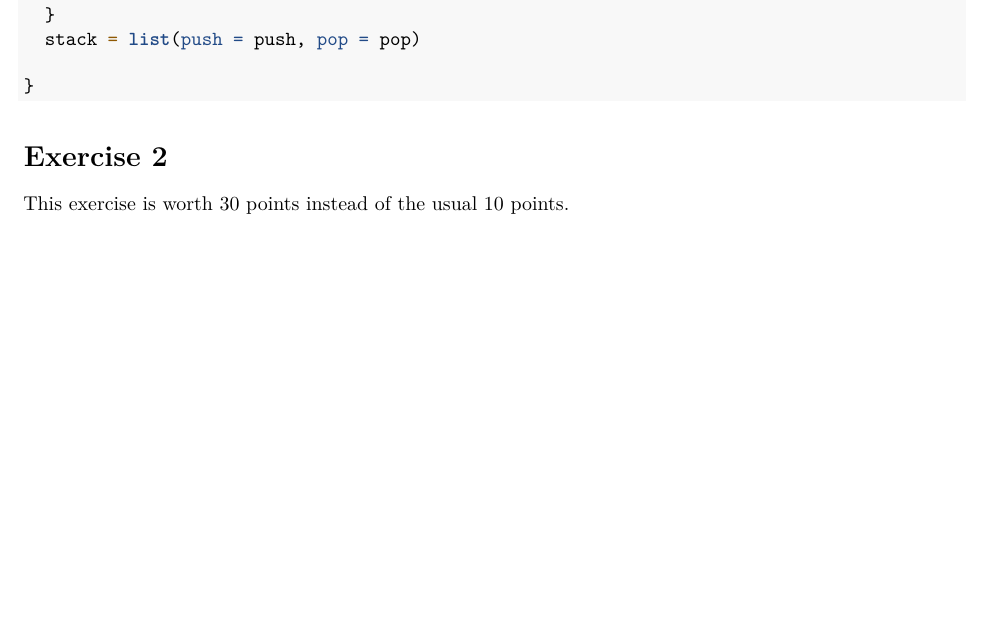
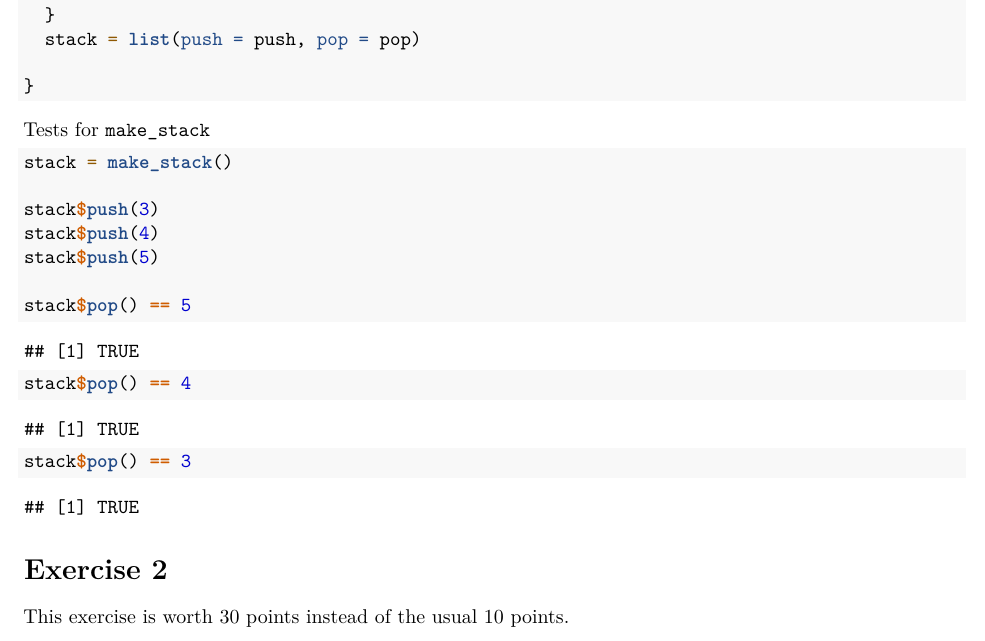
Before and after one commit to evilpegasus/STAT33B, an R Markdown document (Week 11/hw5.Rmd): part of page 2 of 5 before the commit and part of page 2 of 6 after it, cut so that both start at the same text, the shorter picture padded with empty space. Rendered offline with R 4.5, knitr and Pandoc, then LaTeX, with nearby package versions.

Commit message:
hw5 done

````diff
--- a/Week 11/hw5.Rmd
+++ b/Week 11/hw5.Rmd
@@ -88,6 +88,19 @@ make_stack = function() {
   stack = list(push = push, pop = pop)
 
 }
+```
+
+Tests for `make_stack`
+```{r}
+stack = make_stack()
+
+stack$push(3)
+stack$push(4)
+stack$push(5)
+
+stack$pop() == 5
+stack$pop() == 4
+stack$pop() == 3
 ```
 
 Exercise 2
````
Also changed, not shown: Week 11/hw5.pdf.
